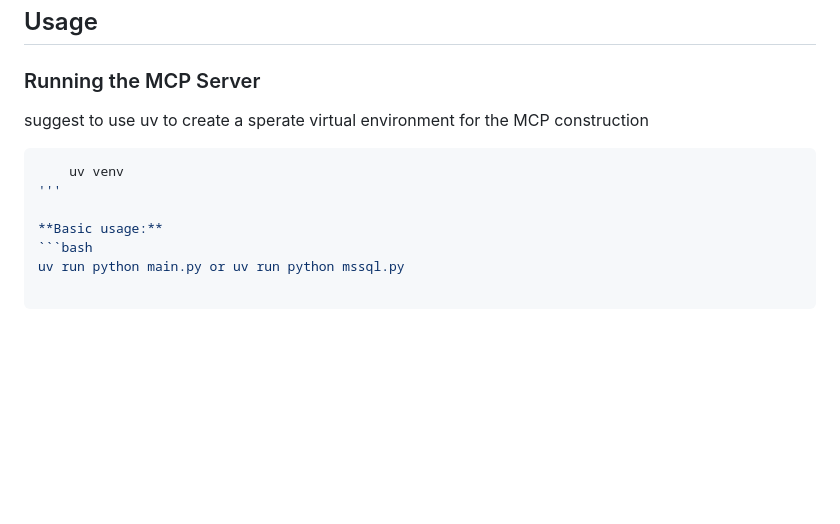
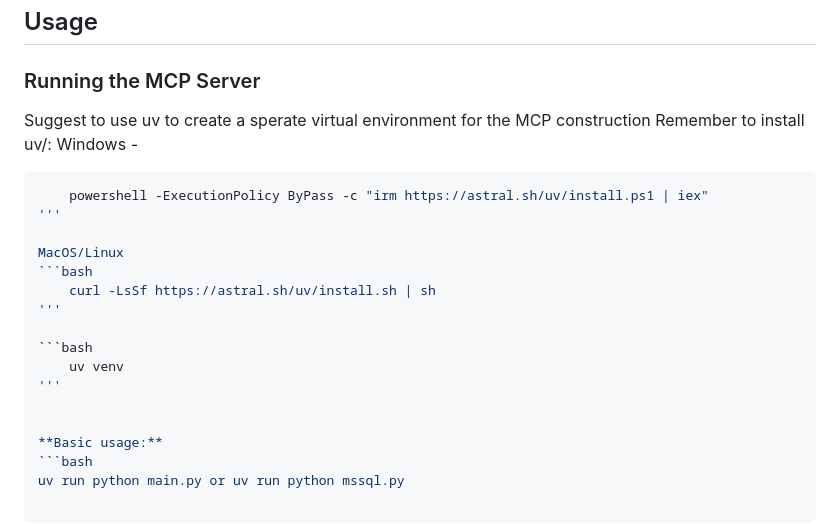
Before and after one commit to SerenaHangSinclair/mcp-web-client-display-tools, a Markdown page: mcp-mssql-server/README.md, the part around the change. GitHub-like rendering; blank space fills up the shorter version.

````diff
--- a/mcp-mssql-server/README.md
+++ b/mcp-mssql-server/README.md
@@ -121,10 +121,22 @@ QUERY_TIMEOUT=30000
 
 ### Running the MCP Server
 
-suggest to use uv to create a sperate virtual environment for the MCP construction
+Suggest to use uv to create a sperate virtual environment for the MCP construction
+Remember to install uv/:
+Windows -
+```bash
+    powershell -ExecutionPolicy ByPass -c "irm https://astral.sh/uv/install.ps1 | iex"
+'''
+
+MacOS/Linux
+```bash
+    curl -LsSf https://astral.sh/uv/install.sh | sh
+'''
+
 ```bash
     uv venv
 '''
+
 
 **Basic usage:**
 ```bash
````
